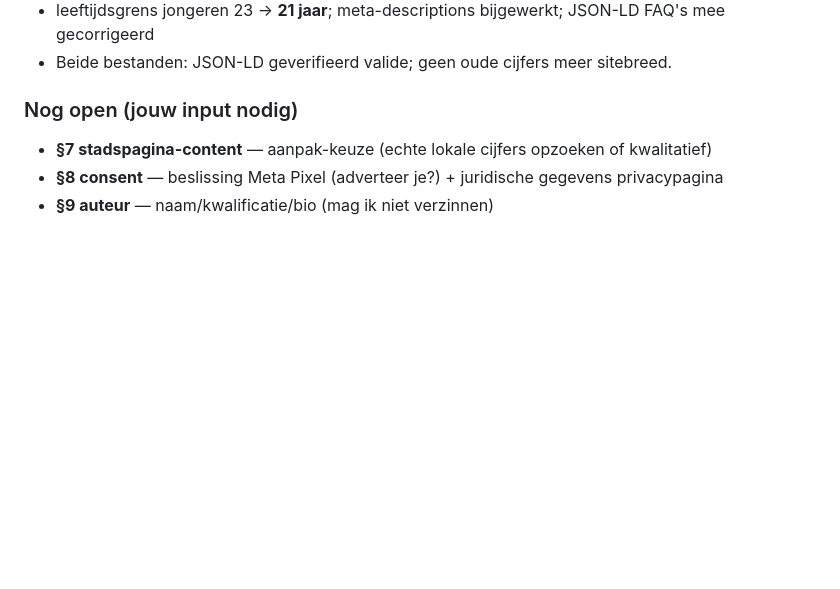
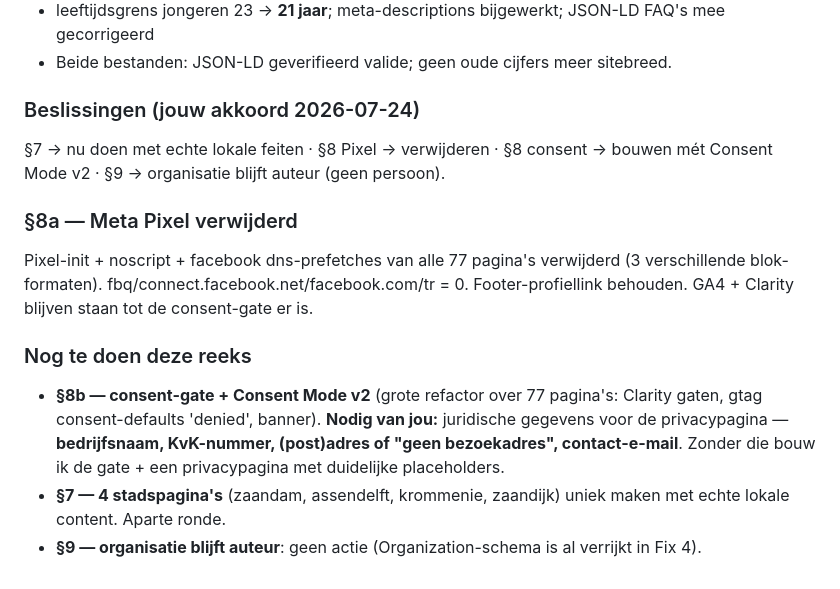
Before and after one commit to Entititty/belastinghulpzaanstad, a Markdown page: CHANGELOG-AUDIT.md, the part around the change. Rendered like a GitHub page; blank space fills up the shorter version.

Commit message:
docs: CHANGELOG bijgewerkt (§10 + §8a klaar, §8b/§7 gepland)
Co-Authored-By: Claude Opus 4.8 <noreply@anthropic.com>

```diff
--- a/CHANGELOG-AUDIT.md
+++ b/CHANGELOG-AUDIT.md
@@ -37,7 +37,13 @@ Elke wijziging als aparte commit; na elke wijziging JSON-LD/HTML-sanitycheck ged
 - leeftijdsgrens jongeren 23 → **21 jaar**; meta-descriptions bijgewerkt; JSON-LD FAQ's mee gecorrigeerd
 - Beide bestanden: JSON-LD geverifieerd valide; geen oude cijfers meer sitebreed.
 
-### Nog open (jouw input nodig)
-- **§7 stadspagina-content** — aanpak-keuze (echte lokale cijfers opzoeken of kwalitatief)
-- **§8 consent** — beslissing Meta Pixel (adverteer je?) + juridische gegevens privacypagina
-- **§9 auteur** — naam/kwalificatie/bio (mag ik niet verzinnen)
+### Beslissingen (jouw akkoord 2026-07-24)
+§7 → nu doen met echte lokale feiten · §8 Pixel → verwijderen · §8 consent → bouwen mét Consent Mode v2 · §9 → organisatie blijft auteur (geen persoon).
+
+### §8a — Meta Pixel verwijderd
+Pixel-init + noscript + facebook dns-prefetches van alle 77 pagina's verwijderd (3 verschillende blok-formaten). fbq/connect.facebook.net/facebook.com/tr = 0. Footer-profiellink behouden. GA4 + Clarity blijven staan tot de consent-gate er is.
+
+### Nog te doen deze reeks
+- **§8b — consent-gate + Consent Mode v2** (grote refactor over 77 pagina's: Clarity gaten, gtag consent-defaults 'denied', banner). **Nodig van jou:** juridische gegevens voor de privacypagina — **bedrijfsnaam, KvK-nummer, (post)adres of "geen bezoekadres", contact-e-mail**. Zonder die bouw ik de gate + een privacypagina met duidelijke placeholders.
+- **§7 — 4 stadspagina's** (zaandam, assendelft, krommenie, zaandijk) uniek maken met echte lokale content. Aparte ronde.
+- **§9 — organisatie blijft auteur**: geen actie (Organization-schema is al verrijkt in Fix 4).
```
